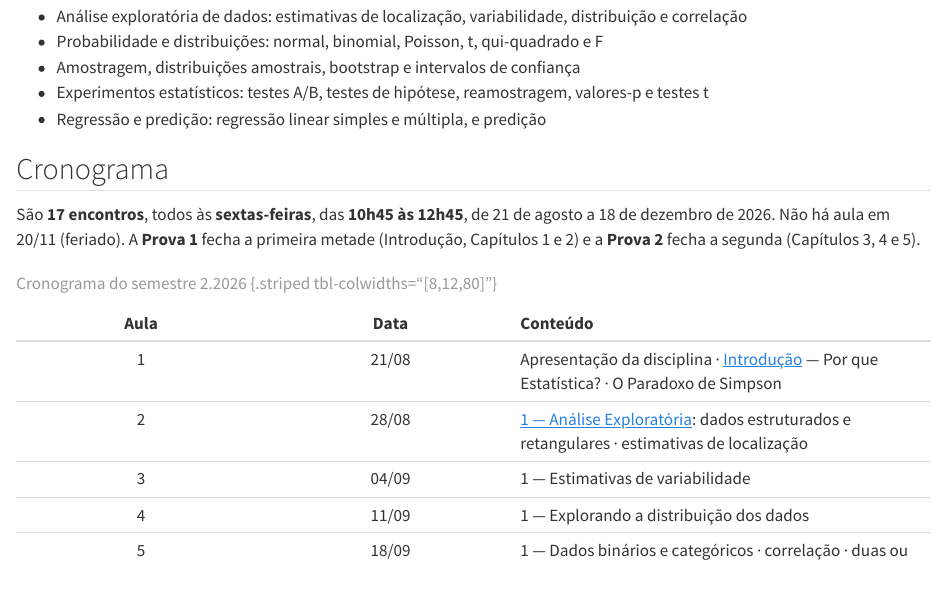
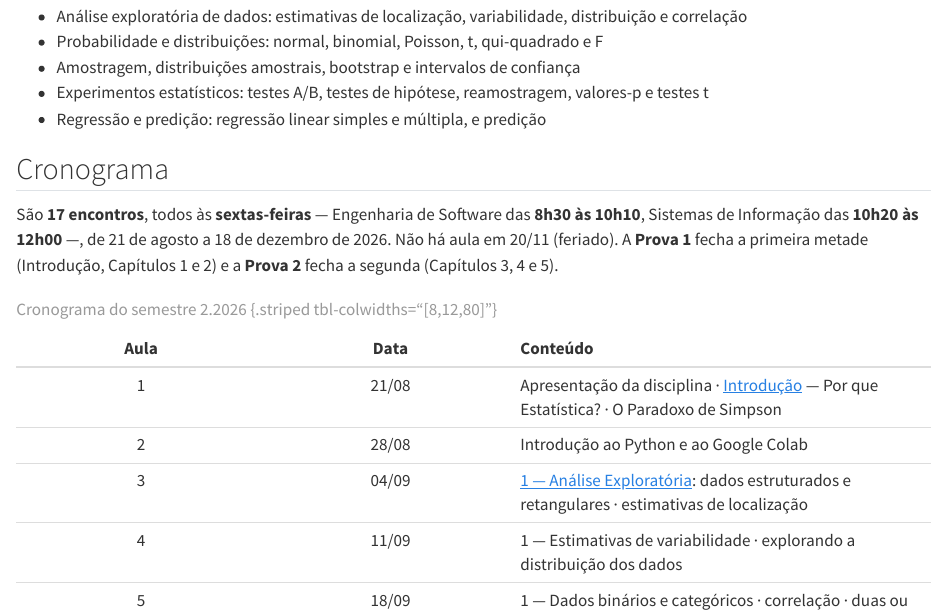
Before and after one commit to BragaD/UnDF-Bases3-Estatistica-202602, a Quarto document (index.qmd): the page in a window 1100 px wide, from 280 px down. Rendered offline with R 4.5, knitr and Pandoc in place of Quarto, with nearby package versions.

Commit message:
docs: horarios por curso (ES 8h30-10h10, SI 10h20-12h00) e aula 2 = intro Python/Colab
Co-Authored-By: Claude Opus 4.8 <noreply@anthropic.com>
Claude-Session: https://claude.ai/code/session_01VMrx4Ermpivez1KA1szDim

```diff
--- a/index.qmd
+++ b/index.qmd
@@ -16,14 +16,14 @@ Os temas são:
 
 ## Cronograma
 
-São **17 encontros**, todos às **sextas-feiras**, das **10h45 às 12h45**, de 21 de agosto a 18 de dezembro de 2026. Não há aula em 20/11 (feriado). A **Prova 1** fecha a primeira metade (Introdução, Capítulos 1 e 2) e a **Prova 2** fecha a segunda (Capítulos 3, 4 e 5).
+São **17 encontros**, todos às **sextas-feiras** — Engenharia de Software das **8h30 às 10h10**, Sistemas de Informação das **10h20 às 12h00** —, de 21 de agosto a 18 de dezembro de 2026. Não há aula em 20/11 (feriado). A **Prova 1** fecha a primeira metade (Introdução, Capítulos 1 e 2) e a **Prova 2** fecha a segunda (Capítulos 3, 4 e 5).
 
 | Aula | Data | Conteúdo |
 |:----:|:----:|:---------|
 | 1 | 21/08 | Apresentação da disciplina · [Introdução](content/intro/01-por-que-estatistica.qmd) — Por que Estatística? · O Paradoxo de Simpson |
-| 2 | 28/08 | [1 — Análise Exploratória](content/cap01/index.qmd): dados estruturados e retangulares · estimativas de localização |
-| 3 | 04/09 | 1 — Estimativas de variabilidade |
-| 4 | 11/09 | 1 — Explorando a distribuição dos dados |
+| 2 | 28/08 | Introdução ao Python e ao Google Colab |
+| 3 | 04/09 | [1 — Análise Exploratória](content/cap01/index.qmd): dados estruturados e retangulares · estimativas de localização |
+| 4 | 11/09 | 1 — Estimativas de variabilidade · explorando a distribuição dos dados |
 | 5 | 18/09 | 1 — Dados binários e categóricos · correlação · duas ou mais variáveis |
 | 6 | 25/09 | [2 — Probabilidade e Distribuições](content/cap02/index.qmd): probabilidade · binomial · Poisson |
 | 7 | 02/10 | 2 — Normal · caudas longas · t de Student |
```
Also changed, not shown: docs/PID - Bases de Sistema de Informação 3 - Estatística e Probabilidade - 2.2026.xlsx.
